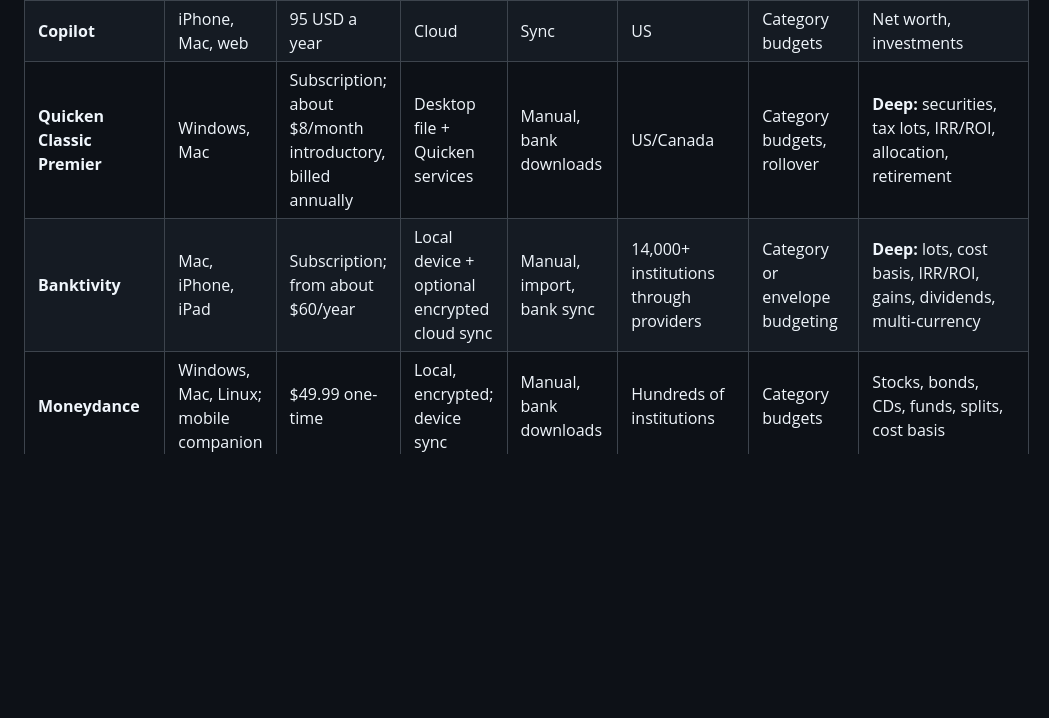
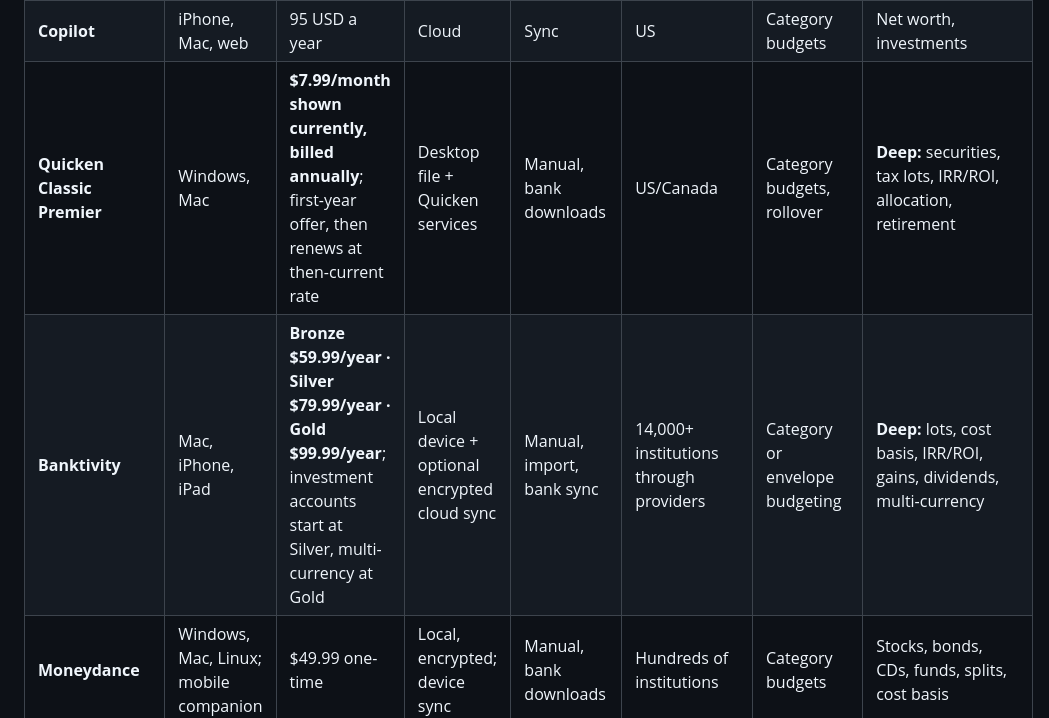
Before and after one commit to elfekimuhammed/Lightning, a Markdown page: docs/COMPETITION.md, the part around one of its changes. Drawn GitHub-style; blank space fills up the shorter version.

```diff
--- a/docs/COMPETITION.md
+++ b/docs/COMPETITION.md
@@ -43,8 +43,8 @@ Who else helps people with their money, what their users love and hate, and what
 | **YNAB** | All | About 109 USD a year | Cloud | Manual, import, sync | US, Canada, EU | Zero-based | No |
 | **Monarch** | Web, phone | 99.99 USD a year | Cloud | Sync | US, Canada | Flexible, forecast | Net worth, investments |
 | **Copilot** | iPhone, Mac, web | 95 USD a year | Cloud | Sync | US | Category budgets | Net worth, investments |
-| **Quicken Classic Premier** | Windows, Mac | Subscription; about $8/month introductory, billed annually | Desktop file + Quicken services | Manual, bank downloads | US/Canada | Category budgets, rollover | **Deep:** securities, tax lots, IRR/ROI, allocation, retirement |
-| **Banktivity** | Mac, iPhone, iPad | Subscription; from about $60/year | Local device + optional encrypted cloud sync | Manual, import, bank sync | 14,000+ institutions through providers | Category or envelope budgeting | **Deep:** lots, cost basis, IRR/ROI, gains, dividends, multi-currency |
+| **Quicken Classic Premier** | Windows, Mac | **$7.99/month shown currently, billed annually**; first-year offer, then renews at then-current rate | Desktop file + Quicken services | Manual, bank downloads | US/Canada | Category budgets, rollover | **Deep:** securities, tax lots, IRR/ROI, allocation, retirement |
+| **Banktivity** | Mac, iPhone, iPad | **Bronze $59.99/year · Silver $79.99/year · Gold $99.99/year**; investment accounts start at Silver, multi-currency at Gold | Local device + optional encrypted cloud sync | Manual, import, bank sync | 14,000+ institutions through providers | Category or envelope budgeting | **Deep:** lots, cost basis, IRR/ROI, gains, dividends, multi-currency |
 | **Moneydance** | Windows, Mac, Linux; mobile companion | $49.99 one-time | Local, encrypted; device sync | Manual, bank downloads | Hundreds of institutions | Category budgets | Stocks, bonds, CDs, funds, splits, cost basis |
 | **GnuCash** | Windows, Mac, Linux | Free, open source | Local file | Manual, import | Limited/direct import rather than consumer bank sync | Accounting budgets | **Deep accounting:** security lots, realized/unrealized gains, ROI/CAGR |
 | **Firefly III** | Self-host | Free | Your server | Manual, import | None | Budgets, rules | Accounts only |
```
Also changed, not shown: other parts of docs/COMPETITION.md (+6 -6 lines).
